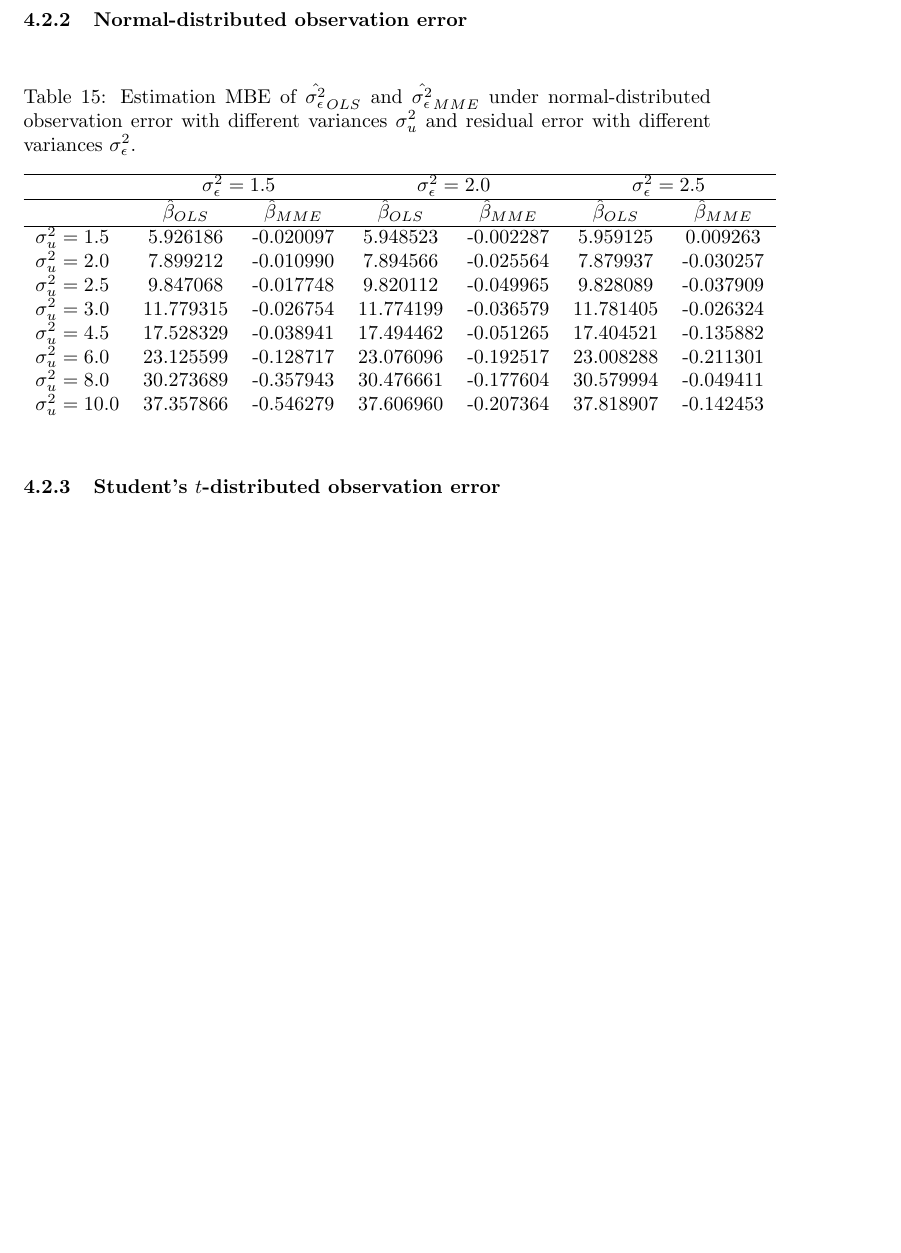
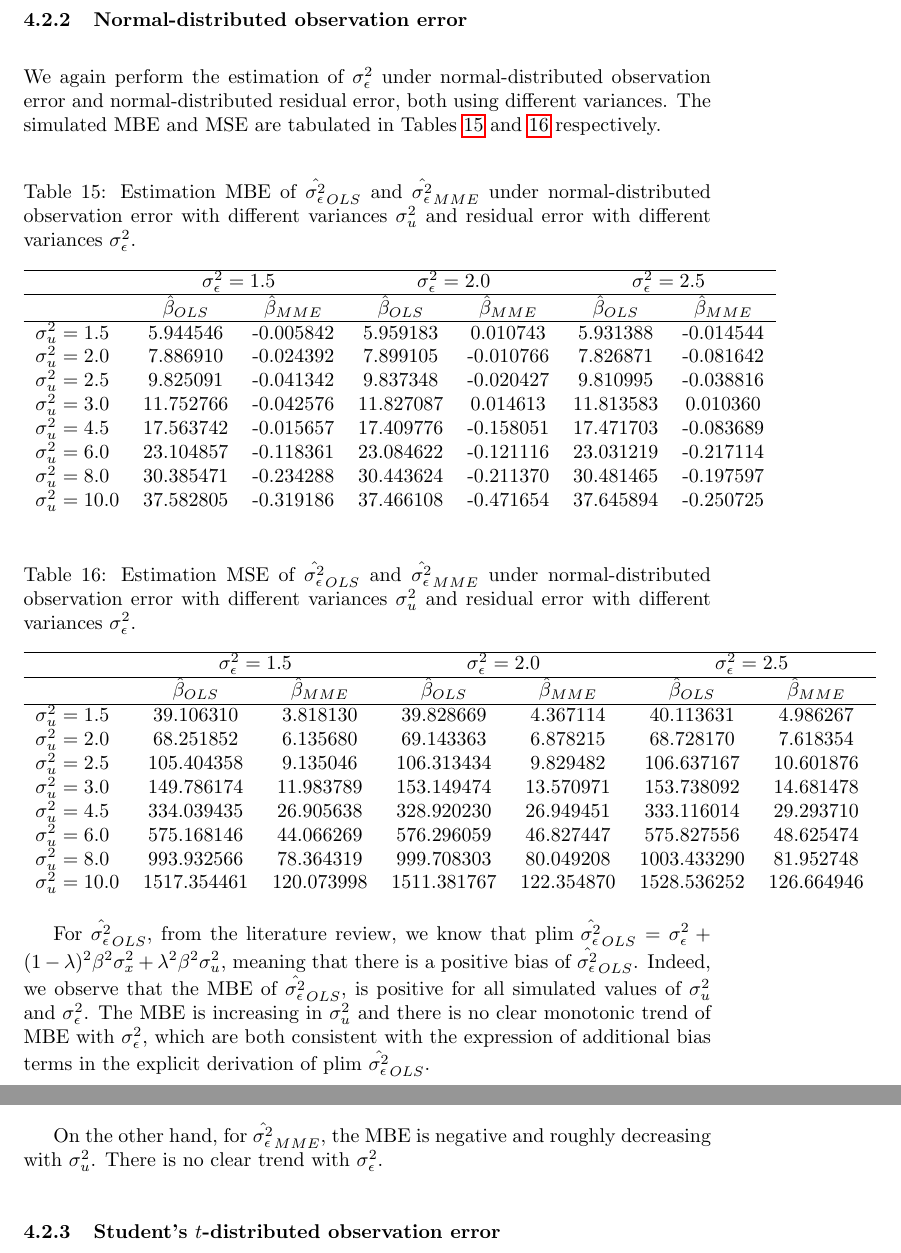
Before and after one commit to jevrii/fyp, a LaTeX paper (report/test.tex): part of page 16 of 16 before the commit and two parts of pages 16 and 17 of 17 after it, the two joined at a grey line, cut so that both start at the same text, the shorter picture padded with empty space. Compiled offline with pdfLaTeX.

Commit message:
added normal error case

```diff
--- a/report/test.tex
+++ b/report/test.tex
@@ -628,9 +628,33 @@ TODO: MSE
 
 \subsubsection{Normal-distributed observation error}
 
+We again perform the estimation of $\sigma^2_\epsilon$ under normal-distributed observation error and normal-distributed residual error, both using different variances.
+The simulated MBE and MSE are tabulated in Tables \ref{Tab:MBE_sigma_normal} and \ref{Tab:MSE_sigma_normal} respectively.
+
 \begin{table}[ht]
     \centering
     \caption{Estimation MBE of $\hat{\sigma^2_\epsilon}_{OLS}$ and $\hat{\sigma^2_\epsilon}_{MME}$ under normal-distributed observation error with different variances $\sigma^2_u$ and residual error with different variances $\sigma^2_\epsilon$.}
+    \label{Tab:MBE_sigma_normal}
+    \begin{tabular}[t]{lcccccc}
+        \hline
+        &\multicolumn{2}{c}{$\sigma^2_\epsilon=1.5$}&\multicolumn{2}{c}{$\sigma^2_\epsilon=2.0$}&\multicolumn{2}{c}{$\sigma^2_\epsilon=2.5$}\\
+        \hline
+        &$\hat{\beta}_{OLS}$&$\hat{\beta}_{MME}$&$\hat{\beta}_{OLS}$&$\hat{\beta}_{MME}$&$\hat{\beta}_{OLS}$&$\hat{\beta}_{MME}$\\
+        \hline
+        $\sigma^2_u = 1.5$&5.944546&-0.005842&5.959183&0.010743&5.931388&-0.014544\\
+        $\sigma^2_u = 2.0$&7.886910&-0.024392&7.899105&-0.010766&7.826871&-0.081642\\
+        $\sigma^2_u = 2.5$&9.825091&-0.041342&9.837348&-0.020427&9.810995&-0.038816\\
+        $\sigma^2_u = 3.0$&11.752766&-0.042576&11.827087&0.014613&11.813583&0.010360\\
+        $\sigma^2_u = 4.5$&17.563742&-0.015657&17.409776&-0.158051&17.471703&-0.083689\\
+        $\sigma^2_u = 6.0$&23.104857&-0.118361&23.084622&-0.121116&23.031219&-0.217114\\
+        $\sigma^2_u = 8.0$&30.385471&-0.234288&30.443624&-0.211370&30.481465&-0.197597\\
+        $\sigma^2_u = 10.0$&37.582805&-0.319186&37.466108&-0.471654&37.645894&-0.250725\\
+    \end{tabular}
+\end{table}
+
+\begin{table}[ht]
+    \centering
+    \caption{Estimation MSE of $\hat{\sigma^2_\epsilon}_{OLS}$ and $\hat{\sigma^2_\epsilon}_{MME}$ under normal-distributed observation error with different variances $\sigma^2_u$ and residual error with different variances $\sigma^2_\epsilon$.}
     \label{Tab:MSE_sigma_normal}
     \begin{tabular}[t]{lcccccc}
         \hline
@@ -638,16 +662,22 @@ TODO: MSE
         \hline
         &$\hat{\beta}_{OLS}$&$\hat{\beta}_{MME}$&$\hat{\beta}_{OLS}$&$\hat{\beta}_{MME}$&$\hat{\beta}_{OLS}$&$\hat{\beta}_{MME}$\\
         \hline
-        $\sigma^2_u = 1.5$&5.926186&-0.020097&5.948523&-0.002287&5.959125&0.009263\\
-        $\sigma^2_u = 2.0$&7.899212&-0.010990&7.894566&-0.025564&7.879937&-0.030257\\
-        $\sigma^2_u = 2.5$&9.847068&-0.017748&9.820112&-0.049965&9.828089&-0.037909\\
-        $\sigma^2_u = 3.0$&11.779315&-0.026754&11.774199&-0.036579&11.781405&-0.026324\\
-        $\sigma^2_u = 4.5$&17.528329&-0.038941&17.494462&-0.051265&17.404521&-0.135882\\
-        $\sigma^2_u = 6.0$&23.125599&-0.128717&23.076096&-0.192517&23.008288&-0.211301\\
-        $\sigma^2_u = 8.0$&30.273689&-0.357943&30.476661&-0.177604&30.579994&-0.049411\\
-        $\sigma^2_u = 10.0$&37.357866&-0.546279&37.606960&-0.207364&37.818907&-0.142453\\
+        $\sigma^2_u = 1.5$&39.106310&3.818130&39.828669&4.367114&40.113631&4.986267\\
+        $\sigma^2_u = 2.0$&68.251852&6.135680&69.143363&6.878215&68.728170&7.618354\\
+        $\sigma^2_u = 2.5$&105.404358&9.135046&106.313434&9.829482&106.637167&10.601876\\
+        $\sigma^2_u = 3.0$&149.786174&11.983789&153.149474&13.570971&153.738092&14.681478\\
+        $\sigma^2_u = 4.5$&334.039435&26.905638&328.920230&26.949451&333.116014&29.293710\\
+        $\sigma^2_u = 6.0$&575.168146&44.066269&576.296059&46.827447&575.827556&48.625474\\
+        $\sigma^2_u = 8.0$&993.932566&78.364319&999.708303&80.049208&1003.433290&81.952748\\
+        $\sigma^2_u = 10.0$&1517.354461&120.073998&1511.381767&122.354870&1528.536252&126.664946\\
     \end{tabular}
 \end{table}
+
+For $\hat{\sigma^2_\epsilon}_{OLS}$, from the literature review, we know that $\textrm{plim } \hat{\sigma^2_\epsilon}_{OLS} = \sigma_\epsilon^2 + (1-\lambda)^2 \beta^2 \sigma_x^2 + \lambda^2 \beta^2 \sigma_u^2$, meaning that there is a positive bias of $\hat{\sigma^2_\epsilon}_{OLS}$.
+Indeed, we observe that the MBE of $\hat{\sigma^2_\epsilon}_{OLS}$, is positive for all simulated values of $\sigma^2_u$ and $\sigma^2_\epsilon$.
+The MBE is increasing in $\sigma^2_u$ and there is no clear monotonic trend of MBE with $\sigma^2_\epsilon$, which are both consistent with the expression of additional bias terms in the explicit derivation of $\textrm{plim } \hat{\sigma^2_\epsilon}_{OLS}$.
+
+On the other hand, for $\hat{\sigma^2_\epsilon}_{MME}$, the MBE is negative and roughly decreasing with $\sigma^2_u$. There is no clear trend with $\sigma^2_\epsilon$.
 
 \subsubsection{Student's $t$-distributed observation error}
 
```
Also changed, not shown: report/test.pdf.
